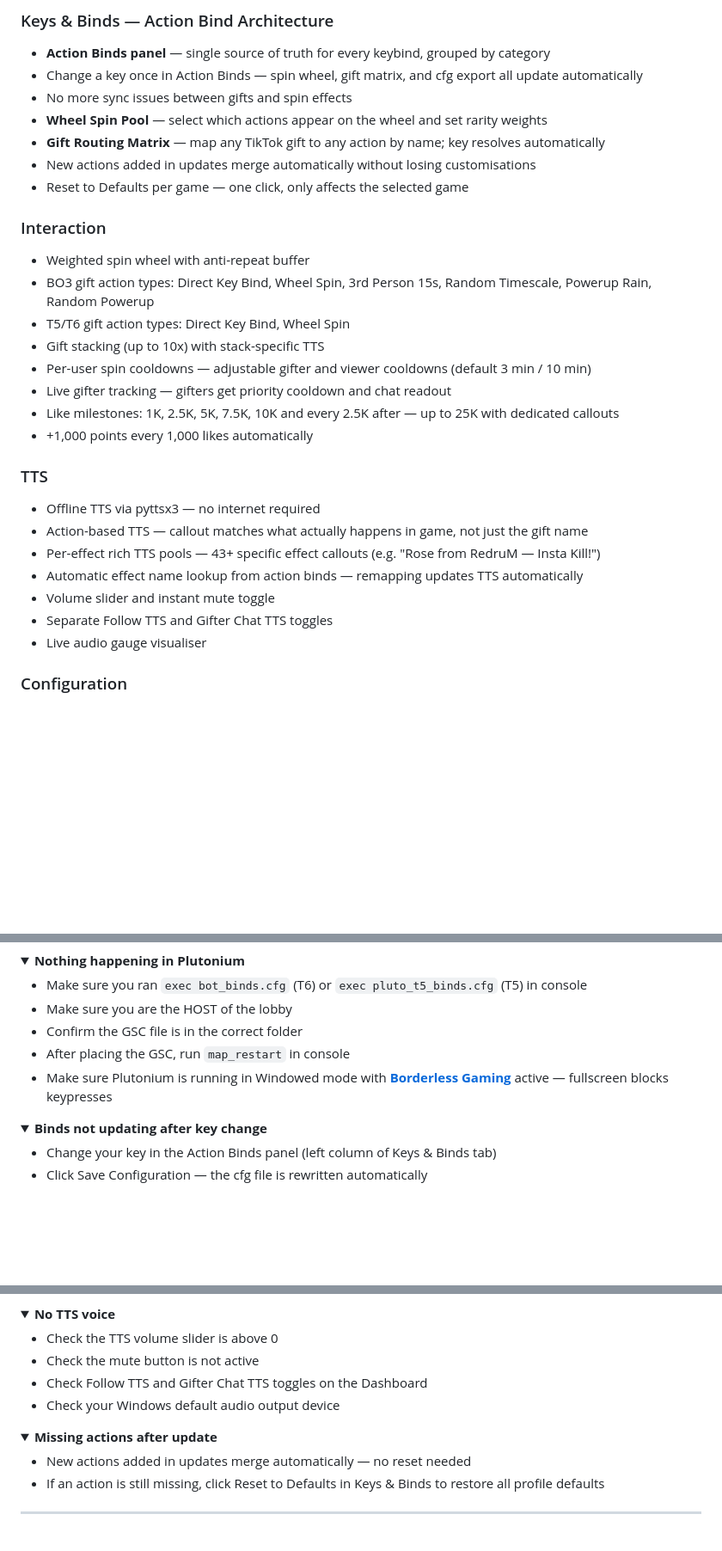
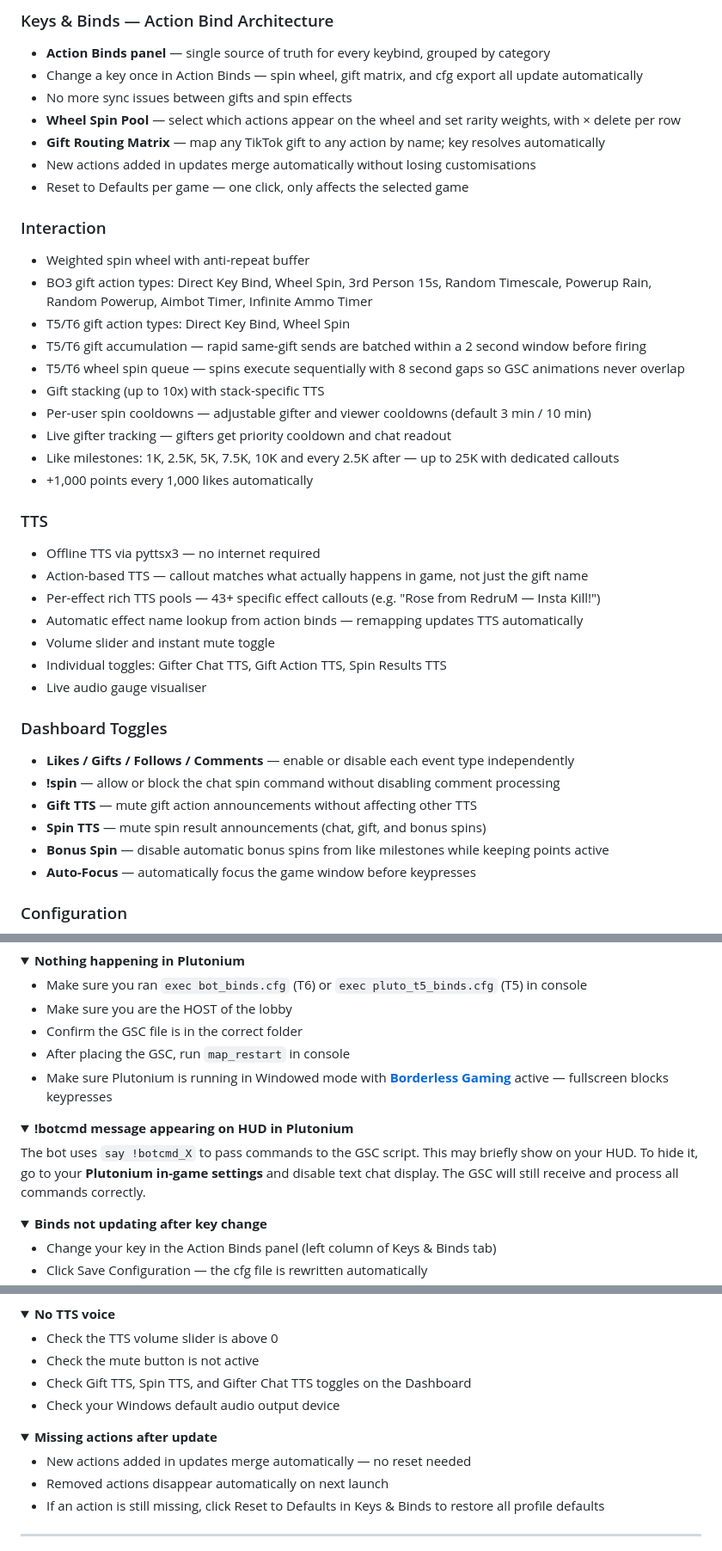
Before and after one commit to RedruM-AU/RedruMs_Interactive_Zombies_Tool, a Markdown page: README.md, 3 parts joined by grey strips. Shown at 86% size. Drawn GitHub-style; folded sections open; blank space fills up the shorter version.

```diff
--- a/README.md
+++ b/README.md
@@ -46,15 +46,17 @@ The app detects which game is running automatically and switches to the correct
 - **Action Binds panel** — single source of truth for every keybind, grouped by category
 - Change a key once in Action Binds — spin wheel, gift matrix, and cfg export all update automatically
 - No more sync issues between gifts and spin effects
-- **Wheel Spin Pool** — select which actions appear on the wheel and set rarity weights
+- **Wheel Spin Pool** — select which actions appear on the wheel and set rarity weights, with × delete per row
 - **Gift Routing Matrix** — map any TikTok gift to any action by name; key resolves automatically
 - New actions added in updates merge automatically without losing customisations
 - Reset to Defaults per game — one click, only affects the selected game
 
 ### Interaction
 - Weighted spin wheel with anti-repeat buffer
-- BO3 gift action types: Direct Key Bind, Wheel Spin, 3rd Person 15s, Random Timescale, Powerup Rain, Random Powerup
+- BO3 gift action types: Direct Key Bind, Wheel Spin, 3rd Person 15s, Random Timescale, Powerup Rain, Random Powerup, Aimbot Timer, Infinite Ammo Timer
 - T5/T6 gift action types: Direct Key Bind, Wheel Spin
+- T5/T6 gift accumulation — rapid same-gift sends are batched within a 2 second window before firing
+- T5/T6 wheel spin queue — spins execute sequentially with 8 second gaps so GSC animations never overlap
 - Gift stacking (up to 10x) with stack-specific TTS
 - Per-user spin cooldowns — adjustable gifter and viewer cooldowns (default 3 min / 10 min)
 - Live gifter tracking — gifters get priority cooldown and chat readout
@@ -67,8 +69,16 @@ The app detects which game is running automatically and switches to the correct
 - Per-effect rich TTS pools — 43+ specific effect callouts (e.g. "Rose from RedruM — Insta Kill!")
 - Automatic effect name lookup from action binds — remapping updates TTS automatically
 - Volume slider and instant mute toggle
-- Separate Follow TTS and Gifter Chat TTS toggles
+- Individual toggles: Gifter Chat TTS, Gift Action TTS, Spin Results TTS
 - Live audio gauge visualiser
+
+### Dashboard Toggles
+- **Likes / Gifts / Follows / Comments** — enable or disable each event type independently
+- **!spin** — allow or block the chat spin command without disabling comment processing
+- **Gift TTS** — mute gift action announcements without affecting other TTS
+- **Spin TTS** — mute spin result announcements (chat, gift, and bonus spins)
+- **Bonus Spin** — disable automatic bonus spins from like milestones while keeping points active
+- **Auto-Focus** — automatically focus the game window before keypresses
 
 ### Configuration
 - **Action Binds** — per-game action registry; name, key, and (for BO3) Sphynx command stored together
@@ -313,6 +324,13 @@ The installer adds a Windows Defender exclusion automatically.
 </details>
 
 <details>
+<summary><b>!botcmd message appearing on HUD in Plutonium</b></summary>
+
+The bot uses `say !botcmd_X` to pass commands to the GSC script. This may briefly show on your HUD. To hide it, go to your **Plutonium in-game settings** and disable text chat display. The GSC will still receive and process all commands correctly.
+
+</details>
+
+<details>
 <summary><b>Binds not updating after key change</b></summary>
 
 - Change your key in the Action Binds panel (left column of Keys & Binds tab)
@@ -336,7 +354,7 @@ The installer adds a Windows Defender exclusion automatically.
 
 - Check the TTS volume slider is above 0
 - Check the mute button is not active
-- Check Follow TTS and Gifter Chat TTS toggles on the Dashboard
+- Check Gift TTS, Spin TTS, and Gifter Chat TTS toggles on the Dashboard
 - Check your Windows default audio output device
 
 </details>
@@ -345,6 +363,7 @@ The installer adds a Windows Defender exclusion automatically.
 <summary><b>Missing actions after update</b></summary>
 
 - New actions added in updates merge automatically — no reset needed
+- Removed actions disappear automatically on next launch
 - If an action is still missing, click Reset to Defaults in Keys & Binds to restore all profile defaults
 
 </details>
```
Also changed, not shown: other parts of README.md (+13 -12 lines).
